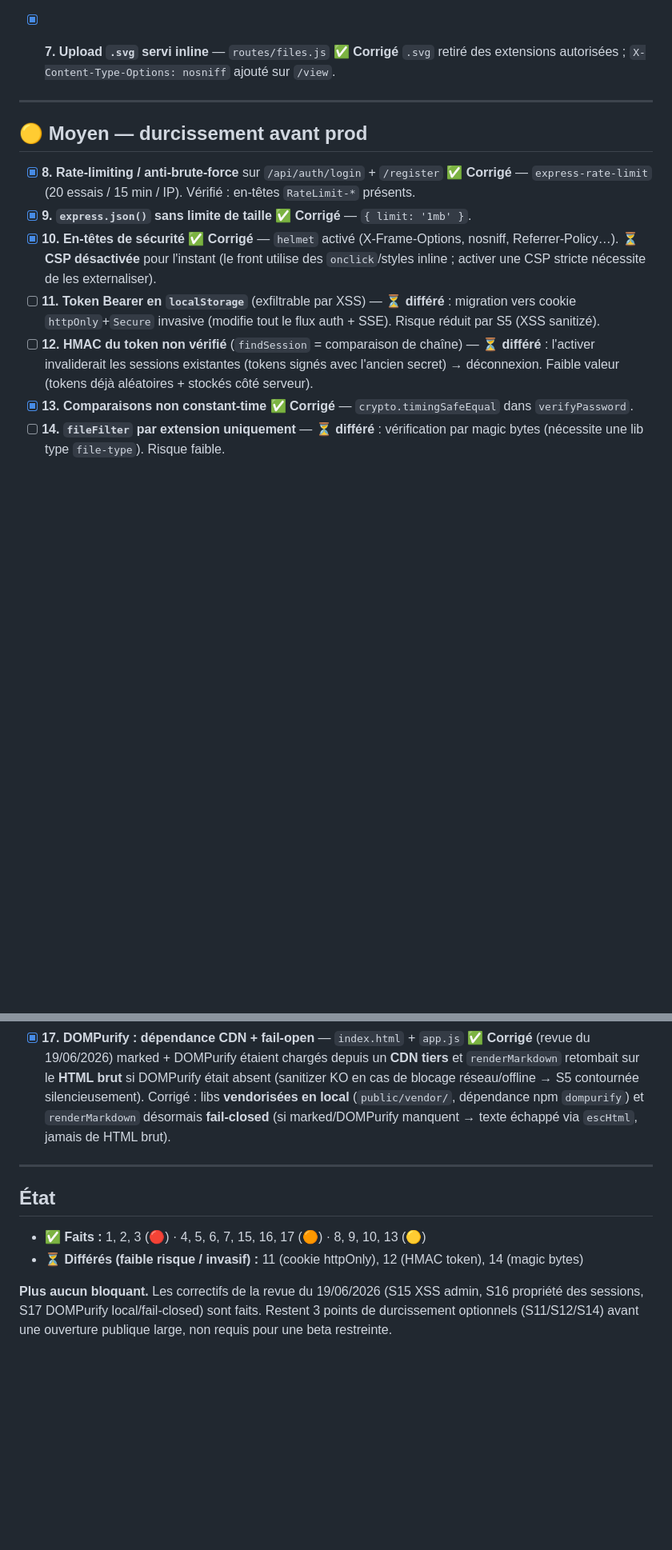
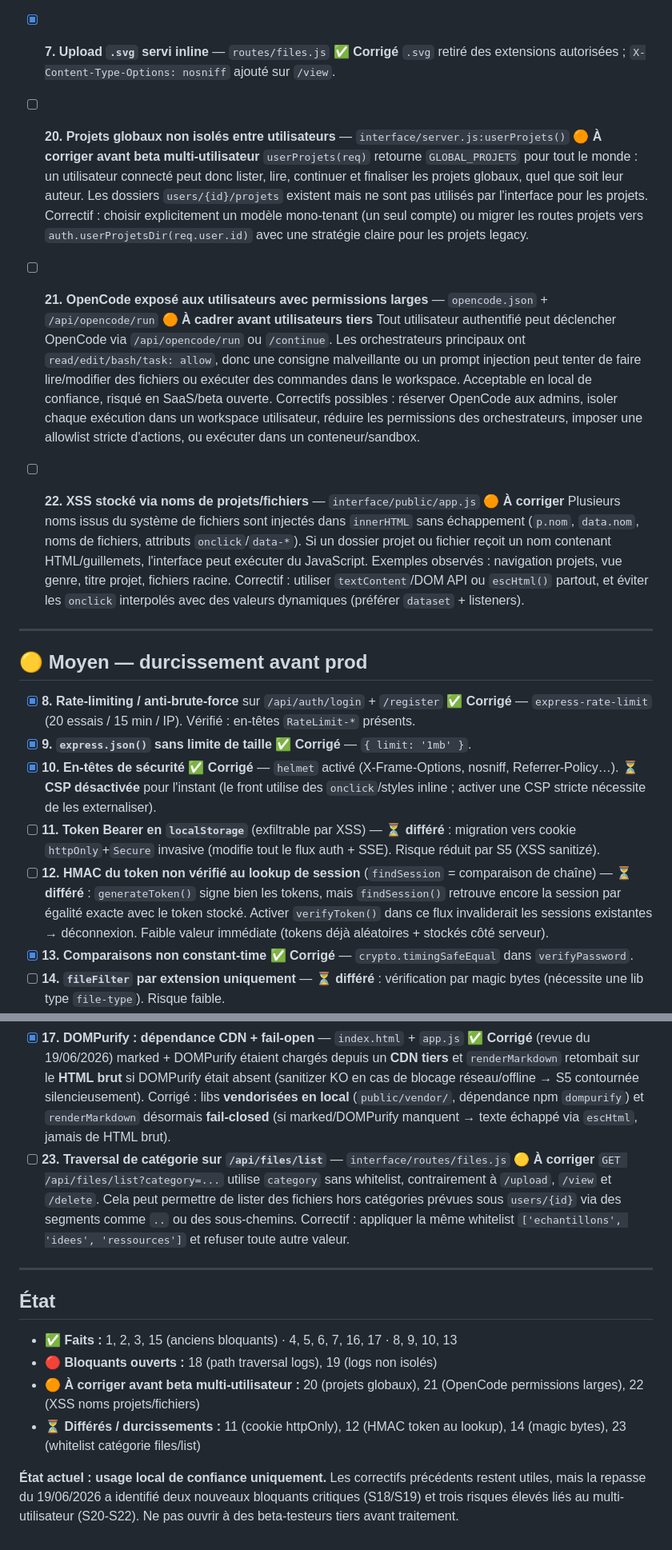
Before and after one commit to AnthonyMlns/AgentIA-Ecriture-Template, a Markdown page: SECURITE.md, 2 parts joined by grey strips. Shown at 80% size. Drawn GitHub-style; blank space fills up the shorter version.

Commit message:
docs(securite): precision du statut (bloquants corriges, durcissements restants)
Co-Authored-By: Claude Opus 4.8 <noreply@anthropic.com>

```diff
--- a/SECURITE.md
+++ b/SECURITE.md
@@ -42,6 +48,15 @@
 
 - [x] **7. Upload `.svg` servi inline** — `routes/files.js` ✅ **Corrigé**
   `.svg` retiré des extensions autorisées ; `X-Content-Type-Options: nosniff` ajouté sur `/view`.
+
+- [ ] **20. Projets globaux non isolés entre utilisateurs** — `interface/server.js:userProjets()` 🟠 **À corriger avant beta multi-utilisateur**
+  `userProjets(req)` retourne `GLOBAL_PROJETS` pour tout le monde : un utilisateur connecté peut donc lister, lire, continuer et finaliser les projets globaux, quel que soit leur auteur. Les dossiers `users/{id}/projets` existent mais ne sont pas utilisés par l'interface pour les projets. Correctif : choisir explicitement un modèle mono-tenant (un seul compte) ou migrer les routes projets vers `auth.userProjetsDir(req.user.id)` avec une stratégie claire pour les projets legacy.
+
+- [ ] **21. OpenCode exposé aux utilisateurs avec permissions larges** — `opencode.json` + `/api/opencode/run` 🟠 **À cadrer avant utilisateurs tiers**
+  Tout utilisateur authentifié peut déclencher OpenCode via `/api/opencode/run` ou `/continue`. Les orchestrateurs principaux ont `read/edit/bash/task: allow`, donc une consigne malveillante ou un prompt injection peut tenter de faire lire/modifier des fichiers ou exécuter des commandes dans le workspace. Acceptable en local de confiance, risqué en SaaS/beta ouverte. Correctifs possibles : réserver OpenCode aux admins, isoler chaque exécution dans un workspace utilisateur, réduire les permissions des orchestrateurs, imposer une allowlist stricte d'actions, ou exécuter dans un conteneur/sandbox.
+
+- [ ] **22. XSS stocké via noms de projets/fichiers** — `interface/public/app.js` 🟠 **À corriger**
+  Plusieurs noms issus du système de fichiers sont injectés dans `innerHTML` sans échappement (`p.nom`, `data.nom`, noms de fichiers, attributs `onclick`/`data-*`). Si un dossier projet ou fichier reçoit un nom contenant HTML/guillemets, l'interface peut exécuter du JavaScript. Exemples observés : navigation projets, vue genre, titre projet, fichiers racine. Correctif : utiliser `textContent`/DOM API ou `escHtml()` partout, et éviter les `onclick` interpolés avec des valeurs dynamiques (préférer `dataset` + listeners).
 
 ---
 
@@ -51,22 +66,25 @@
 - [x] **9. `express.json()` sans limite de taille** ✅ **Corrigé** — `{ limit: '1mb' }`.
 - [x] **10. En-têtes de sécurité** ✅ **Corrigé** — `helmet` activé (X-Frame-Options, nosniff, Referrer-Policy…). ⏳ **CSP désactivée** pour l'instant (le front utilise des `onclick`/styles inline ; activer une CSP stricte nécessite de les externaliser).
 - [ ] **11. Token Bearer en `localStorage`** (exfiltrable par XSS) — ⏳ **différé** : migration vers cookie `httpOnly`+`Secure` invasive (modifie tout le flux auth + SSE). Risque réduit par S5 (XSS sanitizé).
-- [ ] **12. HMAC du token non vérifié** (`findSession` = comparaison de chaîne) — ⏳ **différé** : l'activer invaliderait les sessions existantes (tokens signés avec l'ancien secret) → déconnexion. Faible valeur (tokens déjà aléatoires + stockés côté serveur).
+- [ ] **12. HMAC du token non vérifié au lookup de session** (`findSession` = comparaison de chaîne) — ⏳ **différé** : `generateToken()` signe bien les tokens, mais `findSession()` retrouve encore la session par égalité exacte avec le token stocké. Activer `verifyToken()` dans ce flux invaliderait les sessions existantes → déconnexion. Faible valeur immédiate (tokens déjà aléatoires + stockés côté serveur).
 - [x] **13. Comparaisons non constant-time** ✅ **Corrigé** — `crypto.timingSafeEqual` dans `verifyPassword`.
 - [ ] **14. `fileFilter` par extension uniquement** — ⏳ **différé** : vérification par magic bytes (nécessite une lib type `file-type`). Risque faible.
 - [x] **16. Propriété des sessions OpenCode (IDOR)** — `opencode-bridge.js` + `server.js` ✅ **Corrigé** (revue du 19/06/2026)
   `POST /api/opencode/input` ne vérifiait que l'**existence** de la session (`hasSession`), pas son **propriétaire** : tout utilisateur authentifié pouvait reprendre/injecter dans la session d'un autre et lire son flux SSE. Ajout d'une map `sessionOwners` (bridgeSessionId → userId) renseignée au lancement (`/run` passe `userId`), et d'un garde `ownsSession(sessionId, req.user.id)` sur `/input` (404 si non-propriétaire, pour ne pas révéler l'existence). Sans effet en local mono-utilisateur.
 - [x] **17. DOMPurify : dépendance CDN + fail-open** — `index.html` + `app.js` ✅ **Corrigé** (revue du 19/06/2026)
   marked + DOMPurify étaient chargés depuis un **CDN tiers** et `renderMarkdown` retombait sur le **HTML brut** si DOMPurify était absent (sanitizer KO en cas de blocage réseau/offline → S5 contournée silencieusement). Corrigé : libs **vendorisées en local** (`public/vendor/`, dépendance npm `dompurify`) et `renderMarkdown` désormais **fail-closed** (si marked/DOMPurify manquent → texte échappé via `escHtml`, jamais de HTML brut).
+- [ ] **23. Traversal de catégorie sur `/api/files/list`** — `interface/routes/files.js` 🟡 **À corriger**
+  `GET /api/files/list?category=...` utilise `category` sans whitelist, contrairement à `/upload`, `/view` et `/delete`. Cela peut permettre de lister des fichiers hors catégories prévues sous `users/{id}` via des segments comme `..` ou des sous-chemins. Correctif : appliquer la même whitelist `['echantillons', 'idees', 'ressources']` et refuser toute autre valeur.
 
 ---
 
 ## État
 
-- ✅ **Faits :** 1, 2, 3 (🔴) · 4, 5, 6, 7, 15, 16, 17 (🟠) · 8, 9, 10, 13 (🟡)
-- ⏳ **Différés (faible risque / invasif) :** 11 (cookie httpOnly), 12 (HMAC token), 14 (magic bytes)
+- ✅ **Faits :** 1, 2, 3, 15 (anciens bloquants) · 4, 5, 6, 7, 16, 17 · 8, 9, 10, 13
+- 🔴 **Bloquants ouverts :** 18 (path traversal logs), 19 (logs non isolés)
+- 🟠 **À corriger avant beta multi-utilisateur :** 20 (projets globaux), 21 (OpenCode permissions larges), 22 (XSS noms projets/fichiers)
+- ⏳ **Différés / durcissements :** 11 (cookie httpOnly), 12 (HMAC token au lookup), 14 (magic bytes), 23 (whitelist catégorie files/list)
 
-**Plus aucun bloquant.** Les correctifs de la revue du 19/06/2026 (S15 XSS admin, S16
-propriété des sessions, S17 DOMPurify local/fail-closed) sont faits. Restent 3 points de
-durcissement optionnels (S11/S12/S14) avant une ouverture publique large, non requis pour
-une beta restreinte.
+**État actuel : usage local de confiance uniquement.** Les correctifs précédents restent utiles, mais la repasse du
+19/06/2026 a identifié deux nouveaux bloquants critiques (S18/S19) et trois risques élevés
+liés au multi-utilisateur (S20-S22). Ne pas ouvrir à des beta-testeurs tiers avant traitement.
```
Also changed, not shown: other parts of SECURITE.md (+11 -5 lines).
